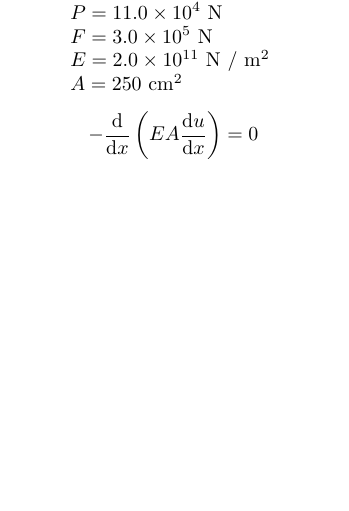
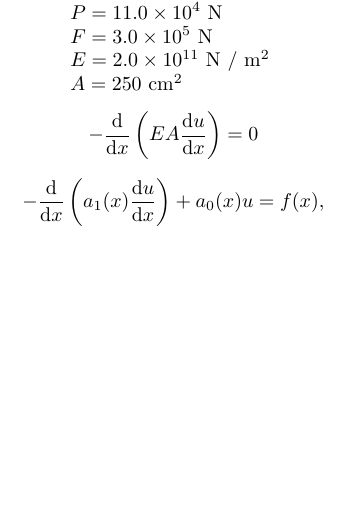
Before and after one commit to jrpacha/240032-practice-2-1, a LaTeX document (formulas.tex): part of the page, cut so that both start at the same text. Compiled offline with pdfLaTeX.

Commit message:
New file: formulas.tex + minor changes

```diff
--- a/formulas.tex
+++ b/formulas.tex
@@ -15,4 +15,10 @@
   -\dfrac{\mathrm{d}}{\mathrm{d} x}\left(EA\dfrac{\mathrm{d} u}{\mathrm{d}
     x}\right) = 0
   \]
+
+\[
+  -\dfrac{\mathrm{d}}{\mathrm{d} x}\left(a_{1}(x)\dfrac{\mathrm{d} u}{\mathrm{d}
+  x}\right) + a_{0}(x)u = f(x),
+
+  \]
 \end{document}
```
Also changed, not shown: formulas.pdf, 1 other file.
